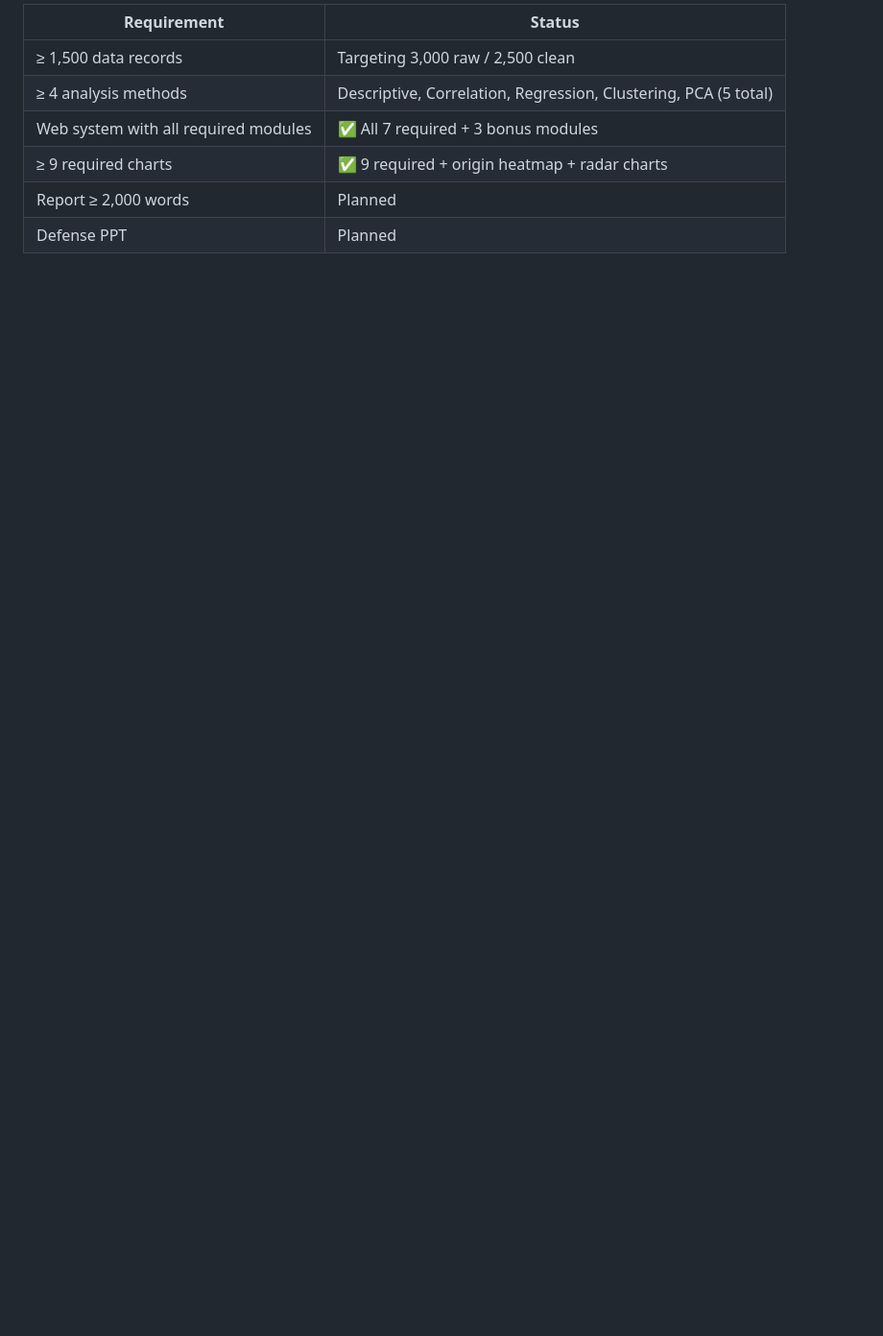
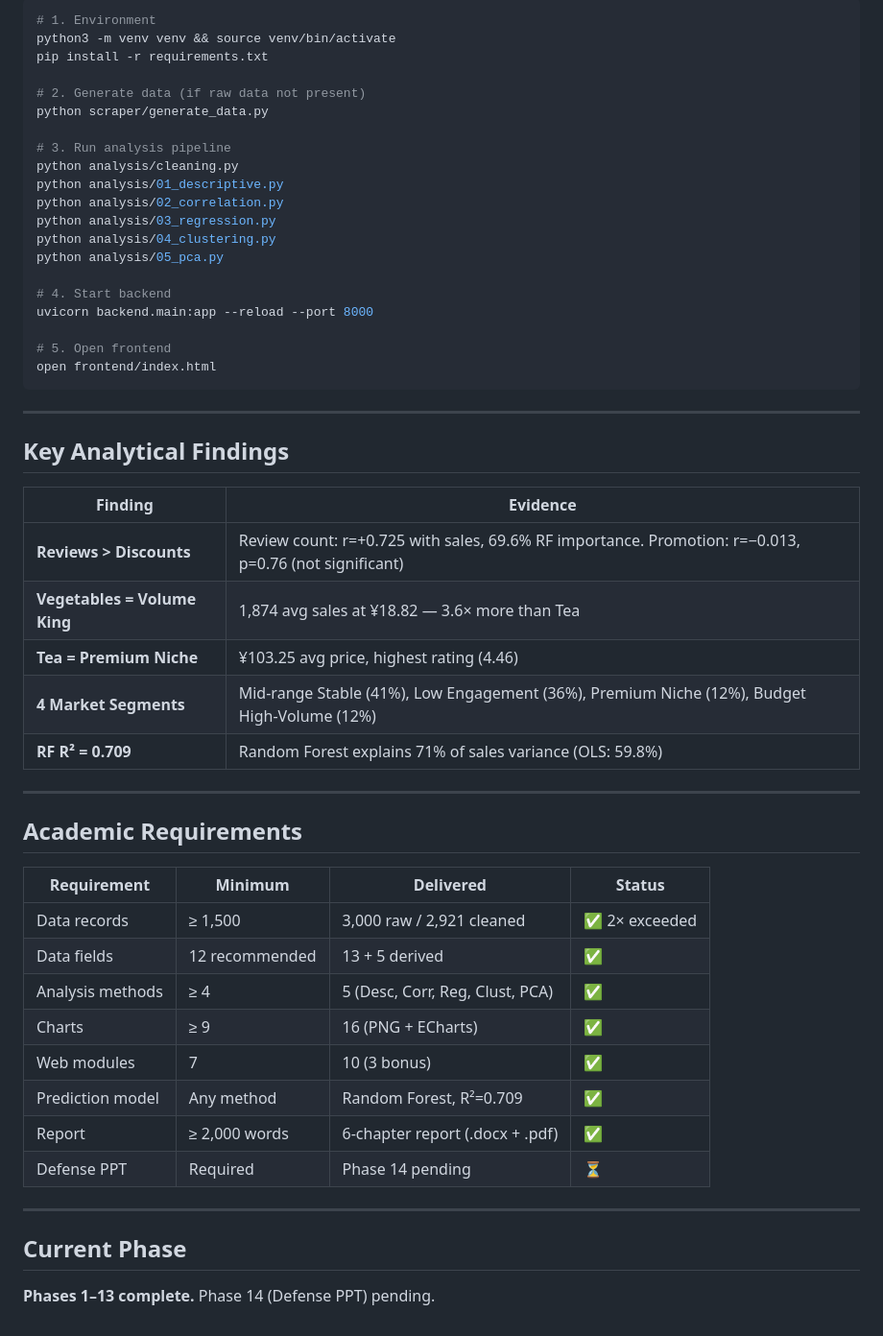
Before and after one commit to niyibizimadeit/AgriSight, a Markdown page: README.md, the part around one of its changes. Shown at 96% size. Rendered like a GitHub page; blank space fills up the shorter version.

````diff
--- a/README.md
+++ b/README.md
@@ -124,9 +123,56 @@ agrisight/
 
-| Requirement | Status |
+```bash
+# 1. Environment
+python3 -m venv venv && source venv/bin/activate
+pip install -r requirements.txt
+
+# 2. Generate data (if raw data not present)
+python scraper/generate_data.py
+
+# 3. Run analysis pipeline
+python analysis/cleaning.py
+python analysis/01_descriptive.py
+python analysis/02_correlation.py
+python analysis/03_regression.py
+python analysis/04_clustering.py
+python analysis/05_pca.py
+
+# 4. Start backend
+uvicorn backend.main:app --reload --port 8000
+
+# 5. Open frontend
+open frontend/index.html
+```
+
+---
+
+## Key Analytical Findings
+
+| Finding | Evidence |
 |---|---|
-| ≥ 1,500 data records | Targeting 3,000 raw / 2,500 clean |
-| ≥ 4 analysis methods | Descriptive, Correlation, Regression, Clustering, PCA (5 total) |
-| Web system with all required modules | ✅ All 7 required + 3 bonus modules |
-| ≥ 9 required charts | ✅ 9 required + origin heatmap + radar charts |
-| Report ≥ 2,000 words | Planned |
-| Defense PPT | Planned |
+| **Reviews > Discounts** | Review count: r=+0.725 with sales, 69.6% RF importance. Promotion: r=−0.013, p=0.76 (not significant) |
+| **Vegetables = Volume King** | 1,874 avg sales at ¥18.82 — 3.6× more than Tea |
+| **Tea = Premium Niche** | ¥103.25 avg price, highest rating (4.46) |
+| **4 Market Segments** | Mid-range Stable (41%), Low Engagement (36%), Premium Niche (12%), Budget High-Volume (12%) |
+| **RF R² = 0.709** | Random Forest explains 71% of sales variance (OLS: 59.8%) |
+
+---
+
+## Academic Requirements
+
+| Requirement | Minimum | Delivered | Status |
+|---|---|---|---|
+| Data records | ≥ 1,500 | 3,000 raw / 2,921 cleaned | ✅ 2× exceeded |
+| Data fields | 12 recommended | 13 + 5 derived | ✅ |
+| Analysis methods | ≥ 4 | 5 (Desc, Corr, Reg, Clust, PCA) | ✅ |
+| Charts | ≥ 9 | 16 (PNG + ECharts) | ✅ |
+| Web modules | 7 | 10 (3 bonus) | ✅ |
+| Prediction model | Any method | Random Forest, R²=0.709 | ✅ |
+| Report | ≥ 2,000 words | 6-chapter report (.docx + .pdf) | ✅ |
+| Defense PPT | Required | Phase 14 pending | ⏳ |
+
+---
+
+## Current Phase
+
+**Phases 1–13 complete.** Phase 14 (Defense PPT) pending.
````
Also changed, not shown: other parts of README.md (+73 -74 lines).
